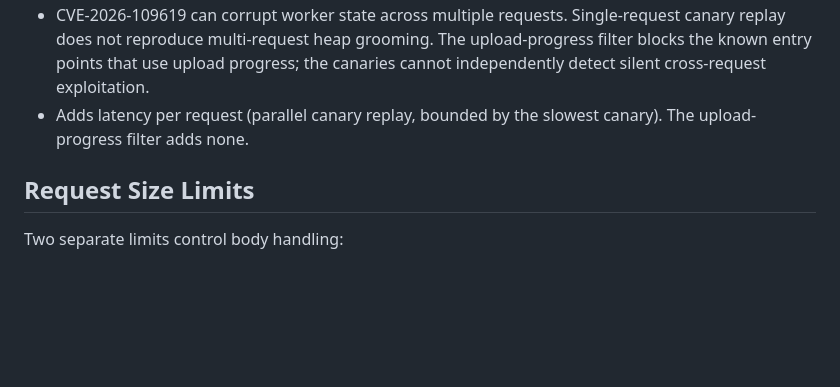
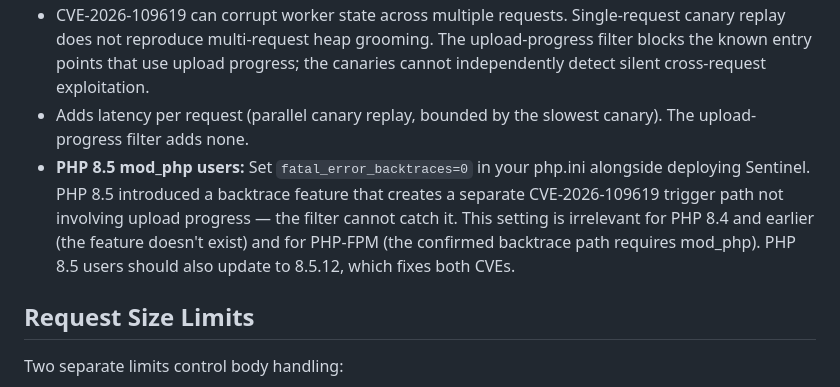
Before and after one commit to Taz1920/PHP-Canarywall, a Markdown page: README.md, the part around the change. Drawn GitHub-style; blank space fills up the shorter version.

Commit message:
Add fatal_error_backtraces=0 guidance for PHP 8.5 mod_php users
The backtrace feature (PHP 8.5 only, mod_php only) creates a
CVE-2026-109619 trigger path the upload-progress filter can't catch.
Irrelevant for Sentinel's primary audience (EOL PHP) but documented
for completeness.

Co-Authored-By: Claude Opus 4.6 <noreply@anthropic.com>

```diff
--- a/README.md
+++ b/README.md
@@ -51,6 +51,7 @@ Every canary runs in isolation: no database, no secrets, no network egress. Its
 - Canaries run `memory_limit=16M`. **Keep this at or below production's `memory_limit`** (`php -r "echo ini_get('memory_limit');"` to check) — CVE-2026-109618 is triggered by hitting the OOM handler, so the canary must reach that limit before production does. Do not raise it to avoid false positives on large uploads; use `SENTINEL_SKIP_CANARY_PATHS` instead.
 - CVE-2026-109619 can corrupt worker state across multiple requests. Single-request canary replay does not reproduce multi-request heap grooming. The upload-progress filter blocks the known entry points that use upload progress; the canaries cannot independently detect silent cross-request exploitation.
 - Adds latency per request (parallel canary replay, bounded by the slowest canary). The upload-progress filter adds none.
+- **PHP 8.5 mod_php users:** Set `fatal_error_backtraces=0` in your php.ini alongside deploying Sentinel. PHP 8.5 introduced a backtrace feature that creates a separate CVE-2026-109619 trigger path not involving upload progress — the filter cannot catch it. This setting is irrelevant for PHP 8.4 and earlier (the feature doesn't exist) and for PHP-FPM (the confirmed backtrace path requires mod_php). PHP 8.5 users should also update to 8.5.12, which fixes both CVEs.
 
 ## Request Size Limits
 
```
